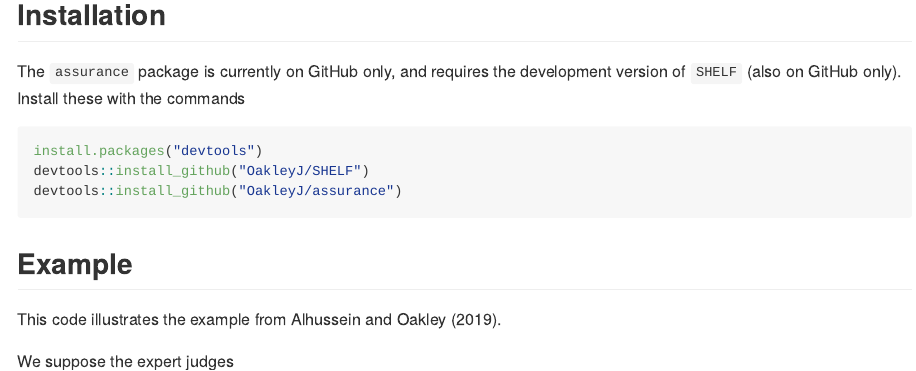
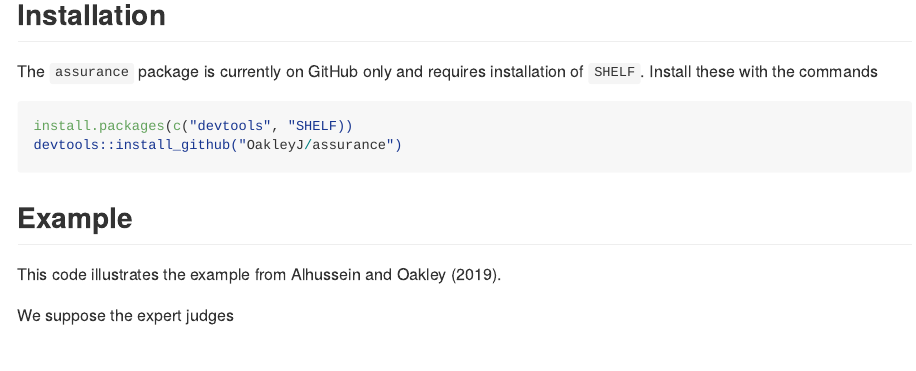
Before and after one commit to OakleyJ/assurance, an R Markdown document (README.Rmd): the page in a window 1100 px wide, from 350 px down. The pictures show the output file README.md that the author committed with the source, drawn offline in the style of GitHub.

Commit message:
tidying README

````diff
--- a/README.Rmd
+++ b/README.Rmd
@@ -26,11 +26,10 @@ An R package for implementing the assurance method for normally distributed data
 
 ## Installation
 
-The `assurance` package is currently on GitHub only, and requires the development version of `SHELF` (also on GitHub only). Install these with the commands
+The `assurance` package is currently on GitHub only and requires installation of `SHELF`. Install these with the commands
 
 ``` r
-install.packages("devtools")
-devtools::install_github("OakleyJ/SHELF")
+install.packages(c("devtools", "SHELF))
 devtools::install_github("OakleyJ/assurance")
 ```
 
````
Also changed, not shown: README.md, 2 other files.
